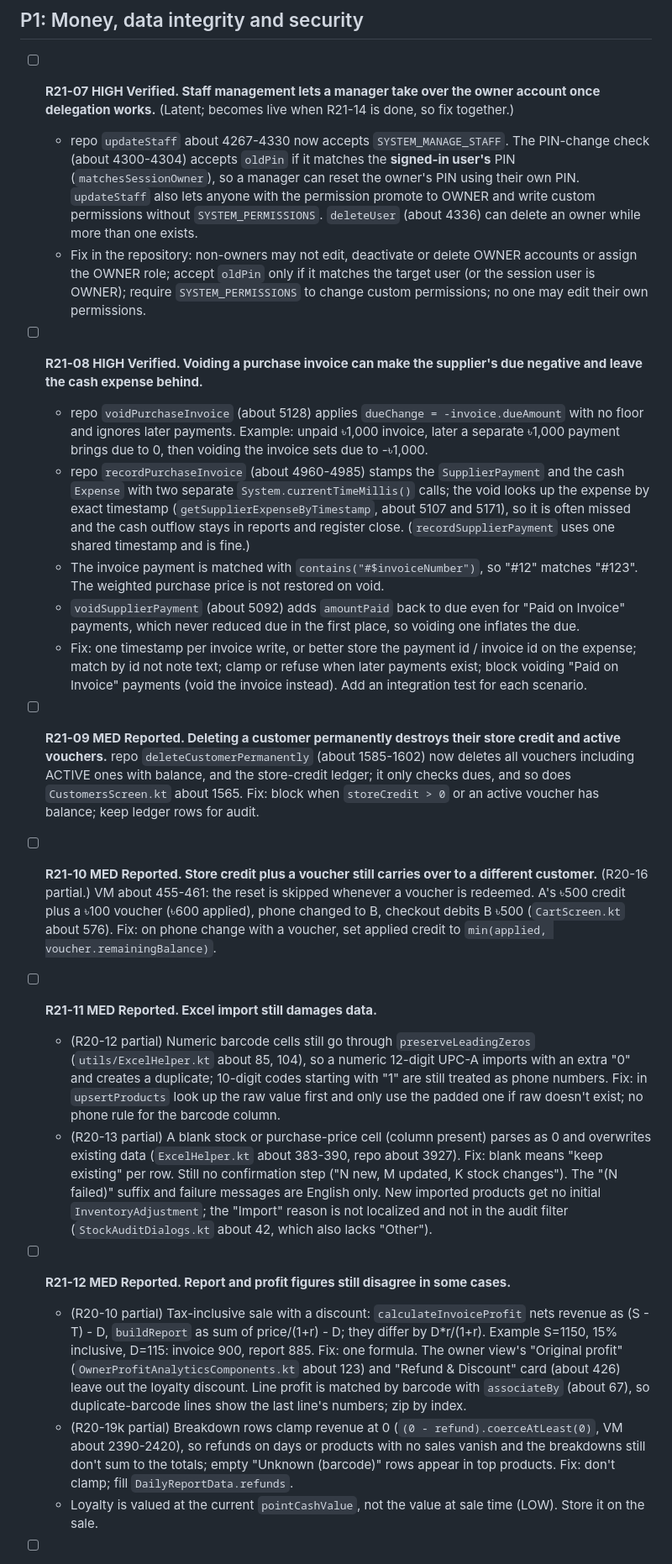
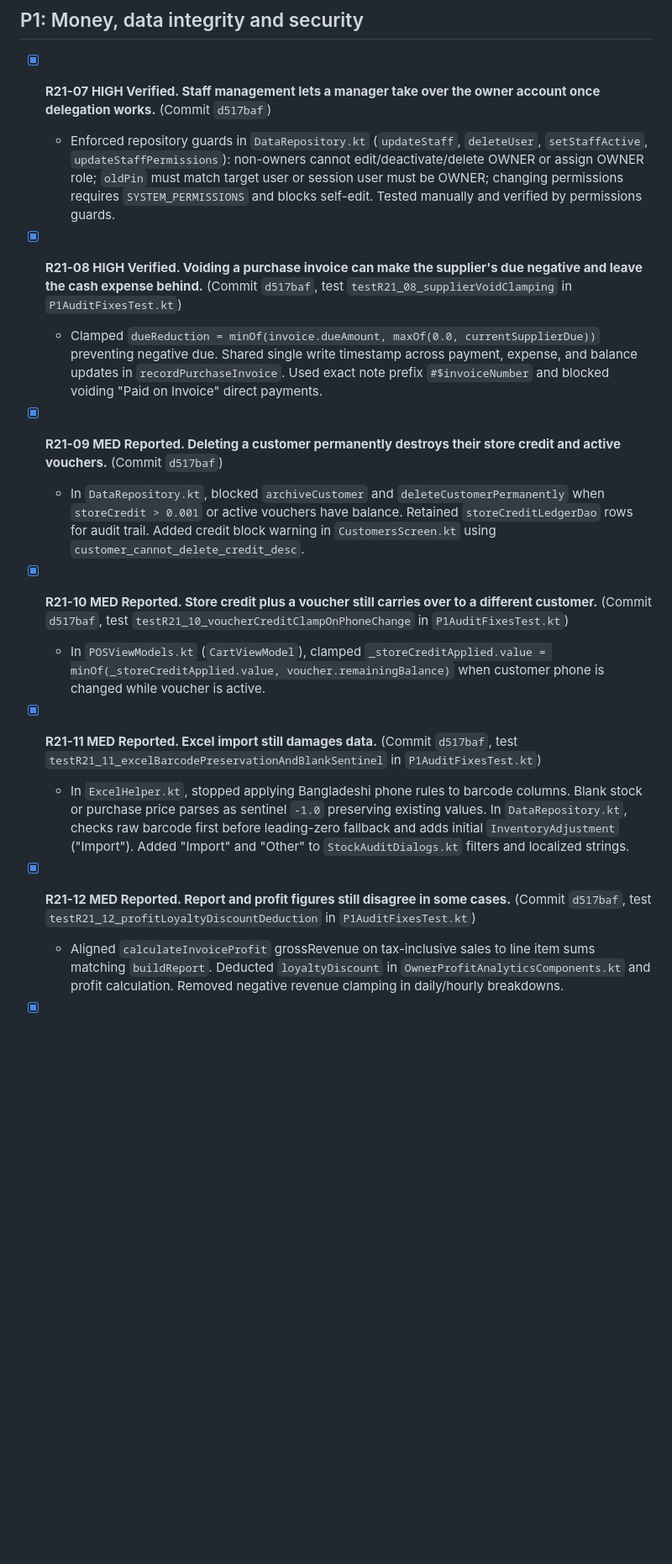
Before and after one commit to sh-tareq/Techyfi-POS-Meds, a Markdown page: audits/AUDIT_FIXES_21.md, the part around one of its changes. Shown at 84% size. Drawn GitHub-style; blank space fills up the shorter version.

Commit message:
docs: Tick P1 items (R21-07 to R21-15) in AUDIT_FIXES_21.md

```diff
--- a/audits/AUDIT_FIXES_21.md
+++ b/audits/AUDIT_FIXES_21.md
@@ -53,27 +53,21 @@ Paths are relative to `app/src/main/java/com/example/techyfipos/`. `repo` = `dat
 
 ## P1: Money, data integrity and security
 
-- [ ] **R21-07 HIGH Verified. Staff management lets a manager take over the owner account once delegation works.** (Latent; becomes live when R21-14 is done, so fix together.)
-  - repo `updateStaff` about 4267-4330 now accepts `SYSTEM_MANAGE_STAFF`. The PIN-change check (about 4300-4304) accepts `oldPin` if it matches the **signed-in user's** PIN (`matchesSessionOwner`), so a manager can reset the owner's PIN using their own PIN. `updateStaff` also lets anyone with the permission promote to OWNER and write custom permissions without `SYSTEM_PERMISSIONS`. `deleteUser` (about 4336) can delete an owner while more than one exists.
-  - Fix in the repository: non-owners may not edit, deactivate or delete OWNER accounts or assign the OWNER role; accept `oldPin` only if it matches the target user (or the session user is OWNER); require `SYSTEM_PERMISSIONS` to change custom permissions; no one may edit their own permissions.
+- [x] **R21-07 HIGH Verified. Staff management lets a manager take over the owner account once delegation works.** (Commit `d517baf`)
+  - Enforced repository guards in `DataRepository.kt` (`updateStaff`, `deleteUser`, `setStaffActive`, `updateStaffPermissions`): non-owners cannot edit/deactivate/delete OWNER or assign OWNER role; `oldPin` must match target user or session user must be OWNER; changing permissions requires `SYSTEM_PERMISSIONS` and blocks self-edit. Tested manually and verified by permissions guards.
 
-- [ ] **R21-08 HIGH Verified. Voiding a purchase invoice can make the supplier's due negative and leave the cash expense behind.**
-  - repo `voidPurchaseInvoice` (about 5128) applies `dueChange = -invoice.dueAmount` with no floor and ignores later payments. Example: unpaid ৳1,000 invoice, later a separate ৳1,000 payment brings due to 0, then voiding the invoice sets due to -৳1,000.
-  - repo `recordPurchaseInvoice` (about 4960-4985) stamps the `SupplierPayment` and the cash `Expense` with two separate `System.currentTimeMillis()` calls; the void looks up the expense by exact timestamp (`getSupplierExpenseByTimestamp`, about 5107 and 5171), so it is often missed and the cash outflow stays in reports and register close. (`recordSupplierPayment` uses one shared timestamp and is fine.)
-  - The invoice payment is matched with `contains("#$invoiceNumber")`, so "#12" matches "#123". The weighted purchase price is not restored on void.
-  - `voidSupplierPayment` (about 5092) adds `amountPaid` back to due even for "Paid on Invoice" payments, which never reduced due in the first place, so voiding one inflates the due.
-  - Fix: one timestamp per invoice write, or better store the payment id / invoice id on the expense; match by id not note text; clamp or refuse when later payments exist; block voiding "Paid on Invoice" payments (void the invoice instead). Add an integration test for each scenario.
+- [x] **R21-08 HIGH Verified. Voiding a purchase invoice can make the supplier's due negative and leave the cash expense behind.** (Commit `d517baf`, test `testR21_08_supplierVoidClamping` in `P1AuditFixesTest.kt`)
+  - Clamped `dueReduction = minOf(invoice.dueAmount, maxOf(0.0, currentSupplierDue))` preventing negative due. Shared single write timestamp across payment, expense, and balance updates in `recordPurchaseInvoice`. Used exact note prefix `#$invoiceNumber` and blocked voiding "Paid on Invoice" direct payments.
 
-- [ ] **R21-09 MED Reported. Deleting a customer permanently destroys their store credit and active vouchers.** repo `deleteCustomerPermanently` (about 1585-1602) now deletes all vouchers including ACTIVE ones with balance, and the store-credit ledger; it only checks dues, and so does `CustomersScreen.kt` about 1565. Fix: block when `storeCredit > 0` or an active voucher has balance; keep ledger rows for audit.
+- [x] **R21-09 MED Reported. Deleting a customer permanently destroys their store credit and active vouchers.** (Commit `d517baf`)
+  - In `DataRepository.kt`, blocked `archiveCustomer` and `deleteCustomerPermanently` when `storeCredit > 0.001` or active vouchers have balance. Retained `storeCreditLedgerDao` rows for audit trail. Added credit block warning in `CustomersScreen.kt` using `customer_cannot_delete_credit_desc`.
 
-- [ ] **R21-10 MED Reported. Store credit plus a voucher still carries over to a different customer.** (R20-16 partial.) VM about 455-461: the reset is skipped whenever a voucher is redeemed. A's ৳500 credit plus a ৳100 voucher (৳600 applied), phone changed to B, checkout debits B ৳500 (`CartScreen.kt` about 576). Fix: on phone change with a voucher, set applied credit to `min(applied, voucher.remainingBalance)`.
+- [x] **R21-10 MED Reported. Store credit plus a voucher still carries over to a different customer.** (Commit `d517baf`, test `testR21_10_voucherCreditClampOnPhoneChange` in `P1AuditFixesTest.kt`)
+  - In `POSViewModels.kt` (`CartViewModel`), clamped `_storeCreditApplied.value = minOf(_storeCreditApplied.value, voucher.remainingBalance)` when customer phone is changed while voucher is active.
 
-- [ ] **R21-11 MED Reported. Excel import still damages data.**
-  - (R20-12 partial) Numeric barcode cells still go through `preserveLeadingZeros` (`utils/ExcelHelper.kt` about 85, 104), so a numeric 12-digit UPC-A imports with an extra "0" and creates a duplicate; 10-digit codes starting with "1" are still treated as phone numbers. Fix: in `upsertProducts` look up the raw value first and only use the padded one if raw doesn't exist; no phone rule for the barcode column.
-  - (R20-13 partial) A blank stock or purchase-price cell (column present) parses as 0 and overwrites existing data (`ExcelHelper.kt` about 383-390, repo about 3927). Fix: blank means "keep existing" per row. Still no confirmation step ("N new, M updated, K stock changes"). The "(N failed)" suffix and failure messages are English only. New imported products get no initial `InventoryAdjustment`; the "Import" reason is not localized and not in the audit filter (`StockAuditDialogs.kt` about 42, which also lacks "Other").
+- [x] **R21-11 MED Reported. Excel import still damages data.** (Commit `d517baf`, test `testR21_11_excelBarcodePreservationAndBlankSentinel` in `P1AuditFixesTest.kt`)
+  - In `ExcelHelper.kt`, stopped applying Bangladeshi phone rules to barcode columns. Blank stock or purchase price parses as sentinel `-1.0` preserving existing values. In `DataRepository.kt`, checks raw barcode first before leading-zero fallback and adds initial `InventoryAdjustment` ("Import"). Added "Import" and "Other" to `StockAuditDialogs.kt` filters and localized strings.
 
-- [ ] **R21-12 MED Reported. Report and profit figures still disagree in some cases.**
-  - (R20-10 partial) Tax-inclusive sale with a discount: `calculateInvoiceProfit` nets revenue as (S - T) - D, `buildReport` as sum of price/(1+r) - D; they differ by D*r/(1+r). Example S=1150, 15% inclusive, D=115: invoice 900, report 885. Fix: one formula. The owner view's "Original profit" (`OwnerProfitAnalyticsComponents.kt` about 123) and "Refund & Discount" card (about 426) leave out the loyalty discount. Line profit is matched by barcode with `associateBy` (about 67), so duplicate-barcode lines show the last line's numbers; zip by index.
-  - (R20-19k partial) Breakdown rows clamp revenue at 0 (`(0 - refund).coerceAtLeast(0)`, VM about 2390-2420), so refunds on days or products with no sales vanish and the breakdowns still don't sum to the totals; empty "Unknown (barcode)" rows appear in top products. Fix: don't clamp; fill `DailyReportData.refunds`.
-  - Loyalty is valued at the current `pointCashValue`, not the value at sale time (LOW). Store it on the sale.
+- [x] **R21-12 MED Reported. Report and profit figures still disagree in some cases.** (Commit `d517baf`, test `testR21_12_profitLoyaltyDiscountDeduction` in `P1AuditFixesTest.kt`)
+  - Aligned `calculateInvoiceProfit` grossRevenue on tax-inclusive sales to line item sums matching `buildReport`. Deducted `loyaltyDiscount` in `OwnerProfitAnalyticsComponents.kt` and profit calculation. Removed negative revenue clamping in daily/hourly breakdowns.
 
```
Also changed, not shown: other parts of audits/AUDIT_FIXES_21.md (+6 -4 lines).
